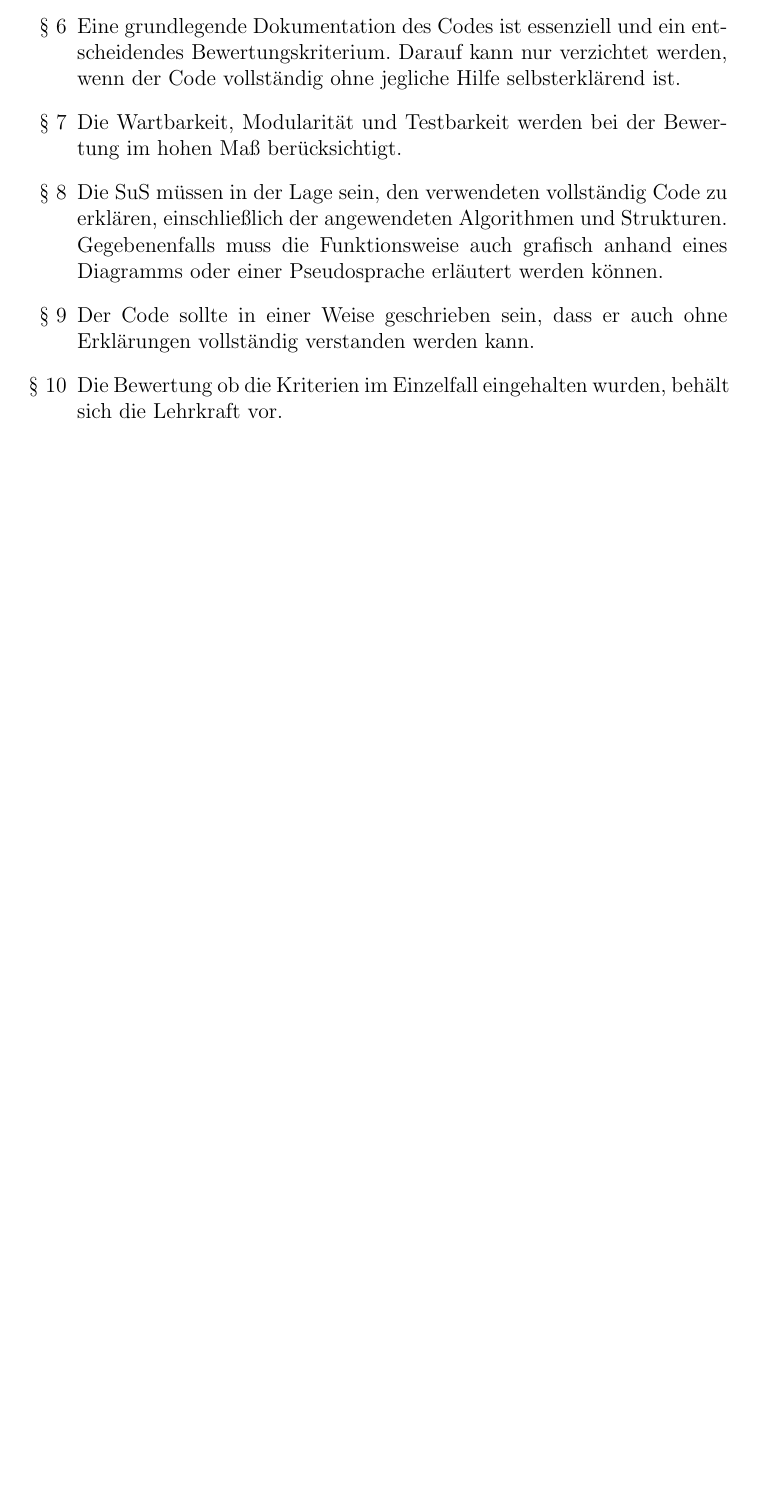
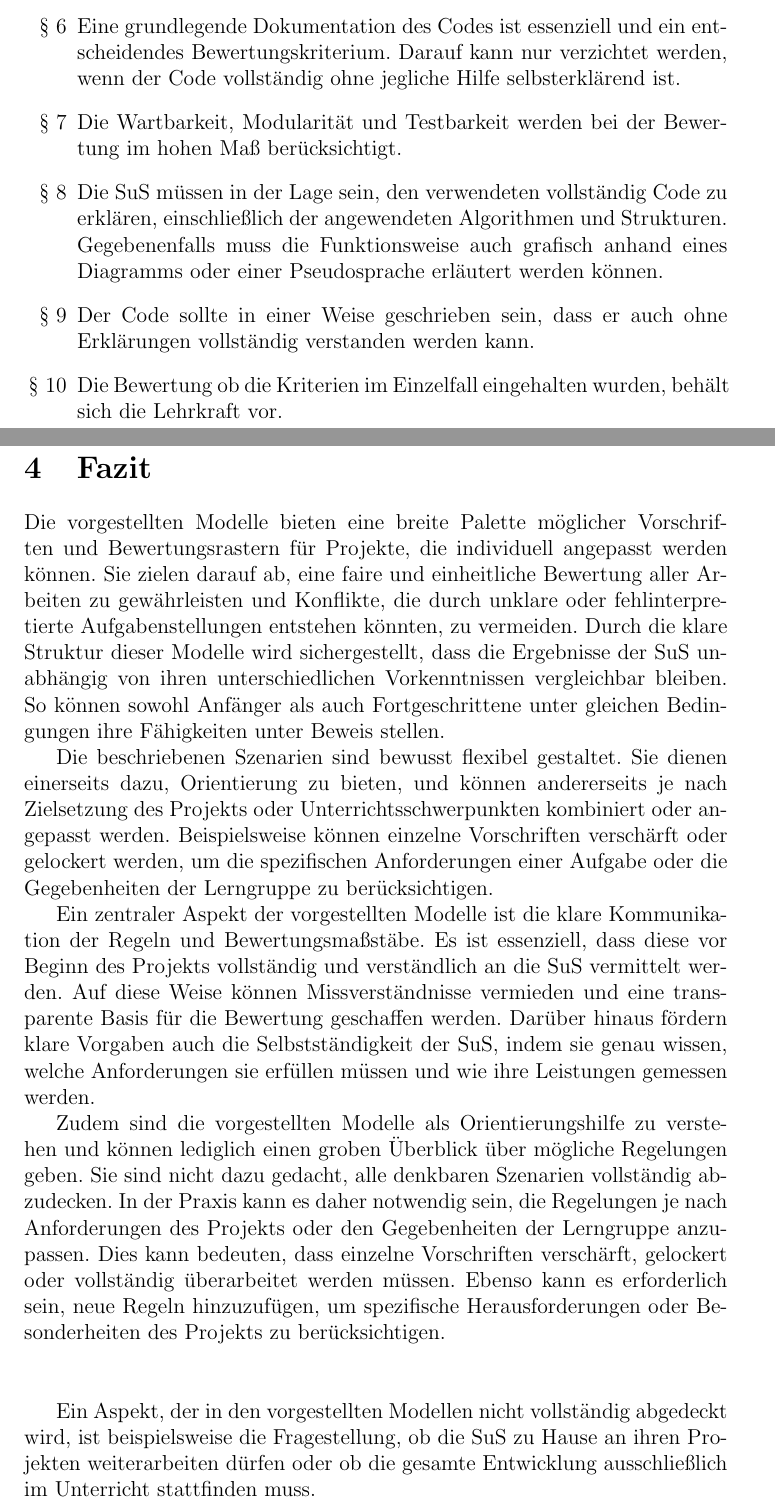
Before and after one commit to RedLion8399/Informatik_Projektarbeit_Pruefungsordnung, a LaTeX document (Antrag_auf_Pruefungsordnung_Informatik.tex): part of page 13 of 13 before the commit and two parts of pages 13 and 14 of 15 after it, the two joined at a grey line, cut so that both start at the same text, the shorter picture padded with empty space. Compiled offline with pdfLaTeX.

Commit message:
feat(): Add conclusion part

```diff
--- a/Antrag_auf_Pruefungsordnung_Informatik.tex
+++ b/Antrag_auf_Pruefungsordnung_Informatik.tex
@@ -178,3 +178,14 @@ Der Einsatz von KI und Fremdcode ist gestattet, allerdings müssen die SuS stets
 \end{enumerate}
 
 
+\section{Fazit}
+Die vorgestellten Modelle bieten eine breite Palette möglicher Vorschriften und Bewertungsrastern für Projekte, die individuell angepasst werden können. Sie zielen darauf ab, eine faire und einheitliche Bewertung aller Arbeiten zu gewährleisten und Konflikte, die durch unklare oder fehlinterpretierte Aufgabenstellungen entstehen könnten, zu vermeiden. Durch die klare Struktur dieser Modelle wird sichergestellt, dass die Ergebnisse der SuS unabhängig von ihren unterschiedlichen Vorkenntnissen vergleichbar bleiben. So können sowohl Anfänger als auch Fortgeschrittene unter gleichen Bedingungen ihre Fähigkeiten unter Beweis stellen.
+
+Die beschriebenen Szenarien sind bewusst flexibel gestaltet. Sie dienen einerseits dazu, Orientierung zu bieten, und können andererseits je nach Zielsetzung des Projekts oder Unterrichtsschwerpunkten kombiniert oder angepasst werden. Beispielsweise können einzelne Vorschriften verschärft oder gelockert werden, um die spezifischen Anforderungen einer Aufgabe oder die Gegebenheiten der Lerngruppe zu berücksichtigen.
+
+Ein zentraler Aspekt der vorgestellten Modelle ist die klare Kommunikation der Regeln und Bewertungsmaßstäbe. Es ist essenziell, dass diese vor Beginn des Projekts vollständig und verständlich an die SuS vermittelt werden. Auf diese Weise können Missverständnisse vermieden und eine transparente Basis für die Bewertung geschaffen werden. Darüber hinaus fördern klare Vorgaben auch die Selbstständigkeit der SuS, indem sie genau wissen, welche Anforderungen sie erfüllen müssen und wie ihre Leistungen gemessen werden.
+
+Zudem sind die vorgestellten Modelle als Orientierungshilfe zu verstehen und können lediglich einen groben Überblick über mögliche Regelungen geben. Sie sind nicht dazu gedacht, alle denkbaren Szenarien vollständig abzudecken. In der Praxis kann es daher notwendig sein, die Regelungen je nach Anforderungen des Projekts oder den Gegebenheiten der Lerngruppe anzupassen. Dies kann bedeuten, dass einzelne Vorschriften verschärft, gelockert oder vollständig überarbeitet werden müssen. Ebenso kann es erforderlich sein, neue Regeln hinzuzufügen, um spezifische Herausforderungen oder Besonderheiten des Projekts zu berücksichtigen.\\
+\\
+
+Ein Aspekt, der in den vorgestellten Modellen nicht vollständig abgedeckt wird, ist beispielsweise die Fragestellung, ob die SuS zu Hause an ihren Projekten weiterarbeiten dürfen oder ob die gesamte Entwicklung ausschließlich im Unterricht stattfinden muss.
```
Also changed, not shown: Antrag_auf_Pruefungsordnung_Informatik.tex (12 more changed lines).
